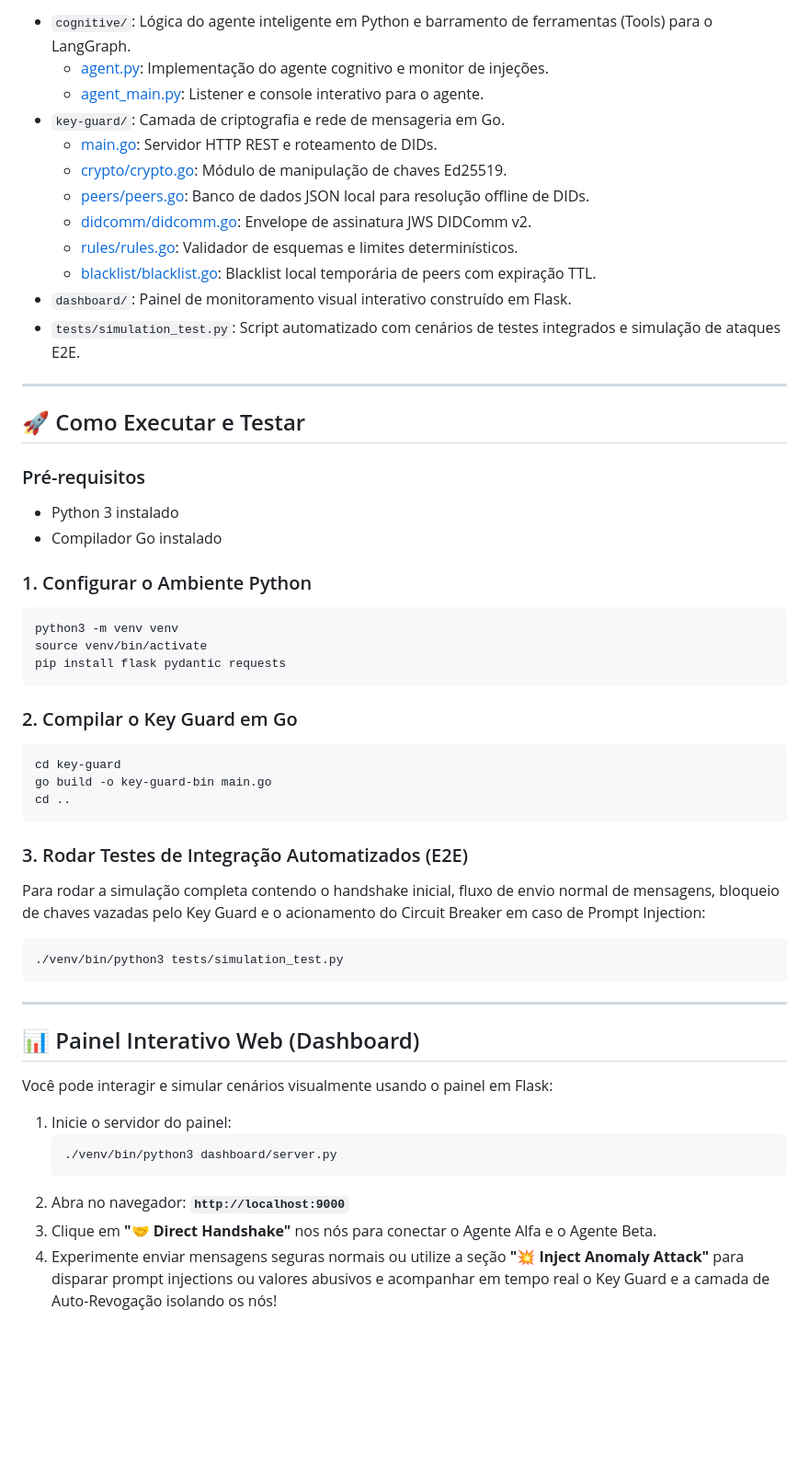
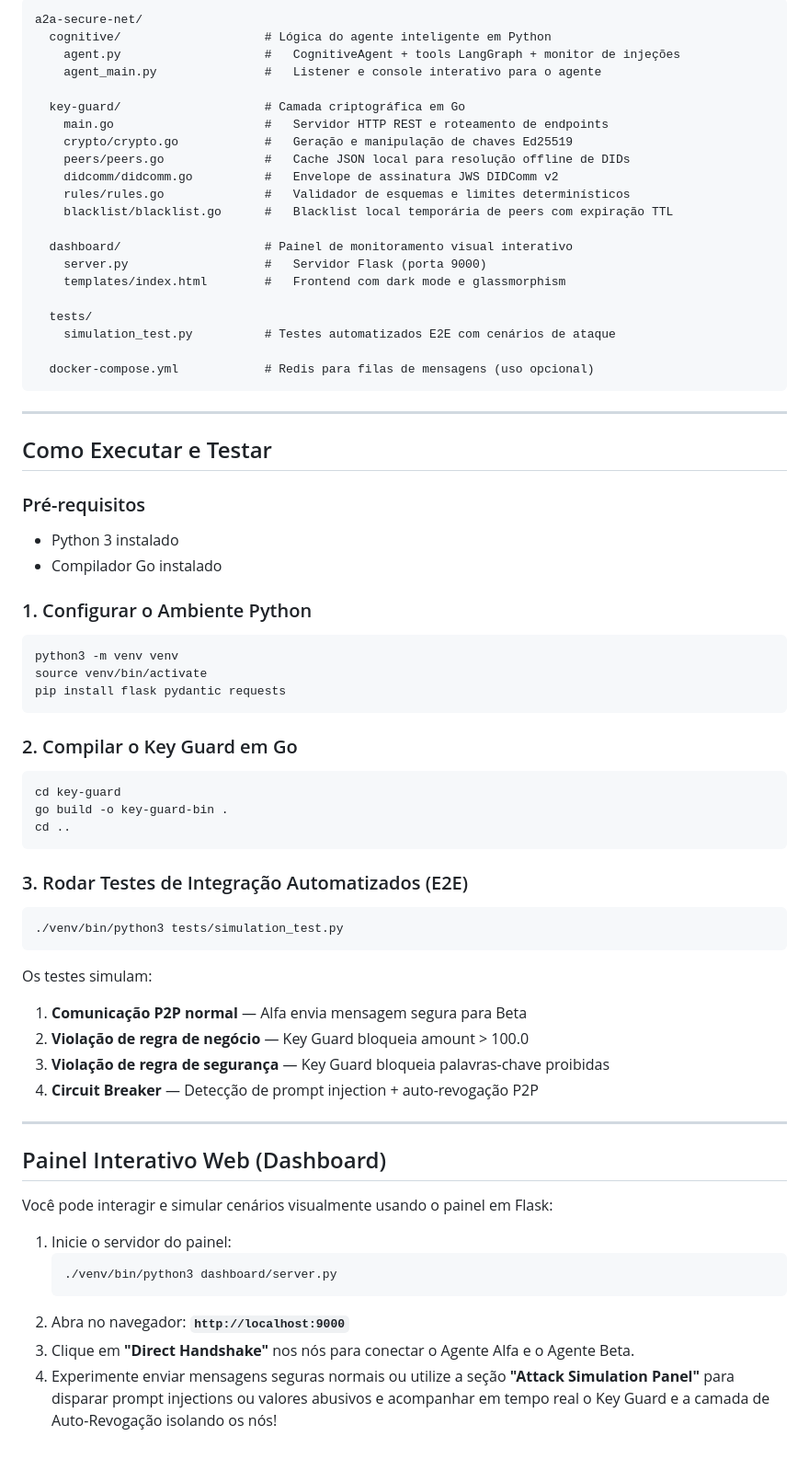
Before and after one commit to SimpleG20/Agent2Agent, a Markdown page: README.md, the part around one of its changes. Shown at 92% size. GitHub-like rendering; blank space fills up the shorter version.

````diff
--- a/README.md
+++ b/README.md
@@ -54,24 +90,35 @@ Para garantir o controle de chaves e proteção contra injeções, a arquitetura
 
-* `cognitive/`: Lógica do agente inteligente em Python e barramento de ferramentas (Tools) para o LangGraph.
-  * [agent.py](file:///home/tasso/Desktop/a2a-secure-net/cognitive/agent.py): Implementação do agente cognitivo e monitor de injeções.
-  * [agent_main.py](file:///home/tasso/Desktop/a2a-secure-net/cognitive/agent_main.py): Listener e console interativo para o agente.
-* `key-guard/`: Camada de criptografia e rede de mensageria em Go.
-  * [main.go](file:///home/tasso/Desktop/a2a-secure-net/key-guard/main.go): Servidor HTTP REST e roteamento de DIDs.
-  * [crypto/crypto.go](file:///home/tasso/Desktop/a2a-secure-net/key-guard/crypto/crypto.go): Módulo de manipulação de chaves Ed25519.
-  * [peers/peers.go](file:///home/tasso/Desktop/a2a-secure-net/key-guard/peers/peers.go): Banco de dados JSON local para resolução offline de DIDs.
-  * [didcomm/didcomm.go](file:///home/tasso/Desktop/a2a-secure-net/key-guard/didcomm/didcomm.go): Envelope de assinatura JWS DIDComm v2.
-  * [rules/rules.go](file:///home/tasso/Desktop/a2a-secure-net/key-guard/rules/rules.go): Validador de esquemas e limites determinísticos.
-  * [blacklist/blacklist.go](file:///home/tasso/Desktop/a2a-secure-net/key-guard/blacklist/blacklist.go): Blacklist local temporária de peers com expiração TTL.
-* `dashboard/`: Painel de monitoramento visual interativo construído em Flask.
-* `tests/simulation_test.py`: Script automatizado com cenários de testes integrados e simulação de ataques E2E.
+```
+a2a-secure-net/
+  cognitive/                    # Lógica do agente inteligente em Python
+    agent.py                    #   CognitiveAgent + tools LangGraph + monitor de injeções
+    agent_main.py               #   Listener e console interativo para o agente
+
+  key-guard/                    # Camada criptográfica em Go
+    main.go                     #   Servidor HTTP REST e roteamento de endpoints
+    crypto/crypto.go            #   Geração e manipulação de chaves Ed25519
+    peers/peers.go              #   Cache JSON local para resolução offline de DIDs
+    didcomm/didcomm.go          #   Envelope de assinatura JWS DIDComm v2
+    rules/rules.go              #   Validador de esquemas e limites determinísticos
+    blacklist/blacklist.go      #   Blacklist local temporária de peers com expiração TTL
+
+  dashboard/                    # Painel de monitoramento visual interativo
+    server.py                   #   Servidor Flask (porta 9000)
+    templates/index.html        #   Frontend com dark mode e glassmorphism
+
+  tests/
+    simulation_test.py          # Testes automatizados E2E com cenários de ataque
+
+  docker-compose.yml            # Redis para filas de mensagens (uso opcional)
+```
 
 ---
 
-## 🚀 Como Executar e Testar
+## Como Executar e Testar
 
 ### Pré-requisitos
-* Python 3 instalado
-* Compilador Go instalado
+- Python 3 instalado
+- Compilador Go instalado
 
 ### 1. Configurar o Ambiente Python
 ```bash
@@ -83,19 +130,24 @@ pip install flask pydantic requests
 ### 2. Compilar o Key Guard em Go
 ```bash
 cd key-guard
-go build -o key-guard-bin main.go
+go build -o key-guard-bin .
 cd ..
 ```
 
 ### 3. Rodar Testes de Integração Automatizados (E2E)
-Para rodar a simulação completa contendo o handshake inicial, fluxo de envio normal de mensagens, bloqueio de chaves vazadas pelo Key Guard e o acionamento do Circuit Breaker em caso de Prompt Injection:
 ```bash
 ./venv/bin/python3 tests/simulation_test.py
 ```
 
+Os testes simulam:
+1. **Comunicação P2P normal** — Alfa envia mensagem segura para Beta
+2. **Violação de regra de negócio** — Key Guard bloqueia amount > 100.0
+3. **Violação de regra de segurança** — Key Guard bloqueia palavras-chave proibidas
+4. **Circuit Breaker** — Detecção de prompt injection + auto-revogação P2P
+
 ---
 
-## 📊 Painel Interativo Web (Dashboard)
+## Painel Interativo Web (Dashboard)
 
 Você pode interagir e simular cenários visualmente usando o painel em Flask:
 
@@ -104,5 +156,7 @@ Você pode interagir e simular cenários visualmente usando o painel em Flask:
    ./venv/bin/python3 dashboard/server.py
    ```
 2. Abra no navegador: **`http://localhost:9000`**
-3. Clique em **"🤝 Direct Handshake"** nos nós para conectar o Agente Alfa e o Agente Beta.
-4. Experimente enviar mensagens seguras normais ou utilize a seção **"💥 Inject Anomaly Attack"** para disparar prompt injections ou valores abusivos e acompanhar em tempo real o Key Guard e a camada de Auto-Revogação isolando os nós!
+3. Clique em **"Direct Handshake"** nos nós para conectar o Agente Alfa e o Agente Beta.
+4. Experimente enviar mensagens seguras normais ou utilize a seção
+   **"Attack Simulation Panel"** para disparar prompt injections ou valores abusivos
+   e acompanhar em tempo real o Key Guard e a camada de Auto-Revogação isolando os nós!
````
Also changed, not shown: other parts of README.md (+68 -32 lines), walkthrough.md (+100 -35 lines).
